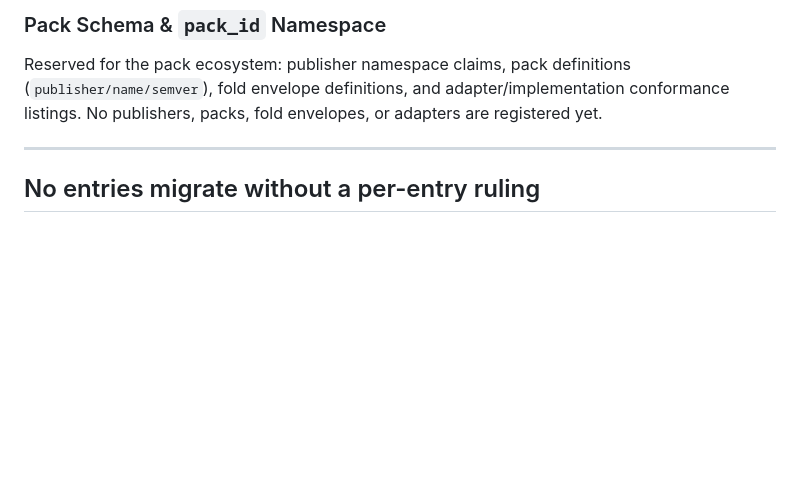
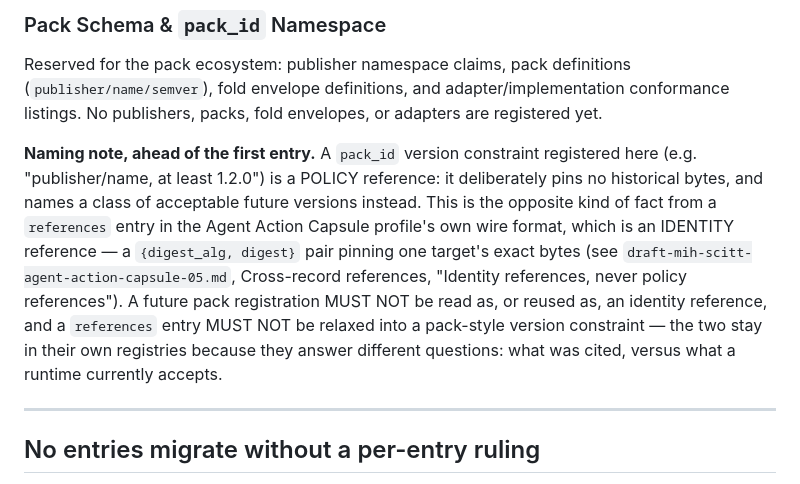
Before and after one commit to action-state-group/capsule-registry, a Markdown page: REGISTRY.md, the part around the change. GitHub-like rendering; blank space fills up the shorter version.

Commit message:
docs(registry): mark pack_id version constraints as policy references (#7)
Companion to agent-action-capsule's -05 "identity references, never
policy references" addition ([spec-retention-declaration-and-pq-reanchoring]).
A pack_id version constraint here names an acceptable-version class,
never exact bytes; AAC's references entry is the opposite kind of
fact. Note it now so the first pack registration doesn't conflate
the two, and cross-link both directions.

Signed-off-by: stevenmih <stevenmih88@gmail.com>

```diff
--- a/REGISTRY.md
+++ b/REGISTRY.md
@@ -96,6 +96,21 @@ definitions (`publisher/name/semver`), fold envelope definitions, and
 adapter/implementation conformance listings. No publishers, packs, fold
 envelopes, or adapters are registered yet.
 
+**Naming note, ahead of the first entry.** A `pack_id` version constraint
+registered here (e.g. "publisher/name, at least 1.2.0") is a POLICY
+reference: it deliberately pins no historical bytes, and names a
+class of acceptable future versions instead. This is the opposite kind
+of fact from a `references` entry in the Agent Action Capsule profile's
+own wire format, which is an IDENTITY reference — a `{digest_alg,
+digest}` pair pinning one target's exact bytes (see
+`draft-mih-scitt-agent-action-capsule-05.md`, Cross-record references,
+"Identity references, never policy references"). A future pack
+registration MUST NOT be read as, or reused as, an identity reference,
+and a `references` entry MUST NOT be relaxed into a pack-style version
+constraint — the two stay in their own registries because they answer
+different questions: what was cited, versus what a runtime currently
+accepts.
+
 ---
 
 ## No entries migrate without a per-entry ruling
```
